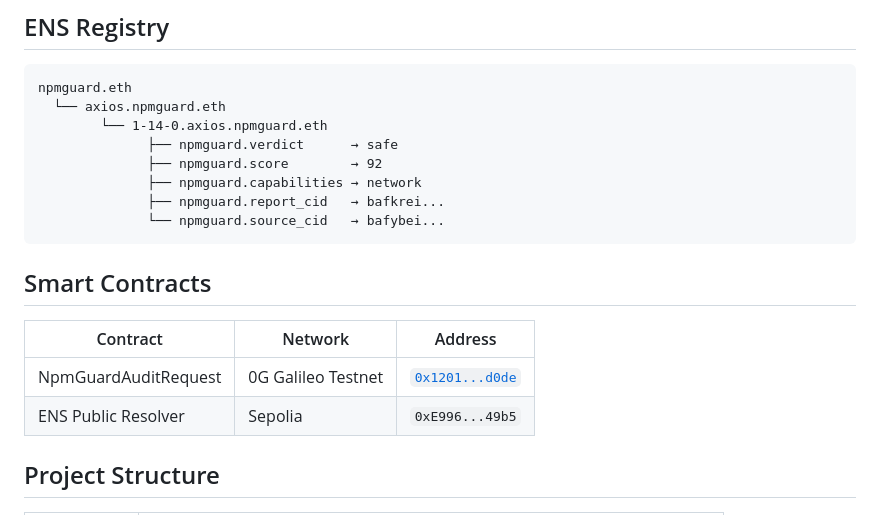
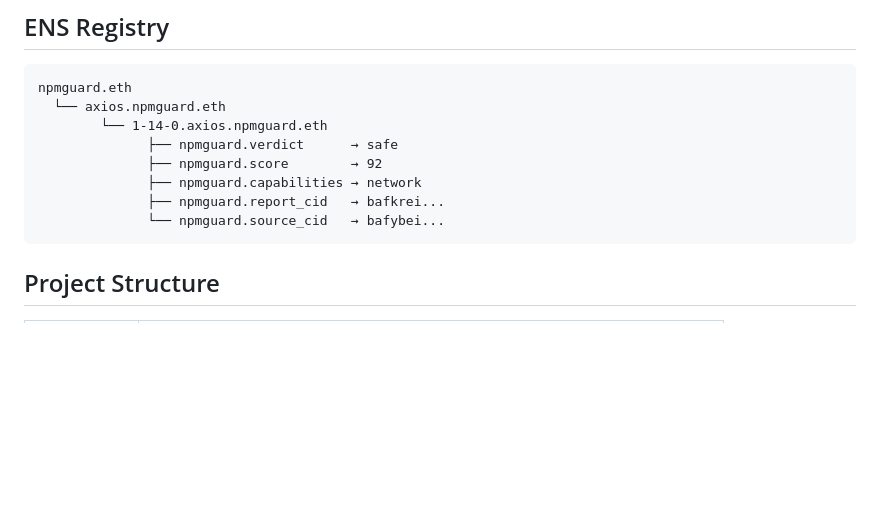
Before and after one commit to kryczkal/EthCannes2026, a Markdown page: README.md, the part around the change. Rendered like a GitHub page; blank space fills up the shorter version.

Commit message:
docs: remove redundant Smart Contracts section

````diff
--- a/README.md
+++ b/README.md
@@ -87,13 +87,6 @@ npmguard.eth
               ├── npmguard.report_cid   → bafkrei...
               └── npmguard.source_cid   → bafybei...
 ```
-
-## Smart Contracts
-
-| Contract | Network | Address |
-|----------|---------|---------|
-| NpmGuardAuditRequest | 0G Galileo Testnet | [`0x1201...d0de`](https://chainscan-galileo.0g.ai/address/0x1201448ae5f00e1783036439569e71ab3757d0de) |
-| ENS Public Resolver | Sepolia | `0xE996...49b5` |
 
 ## Project Structure
 
````
